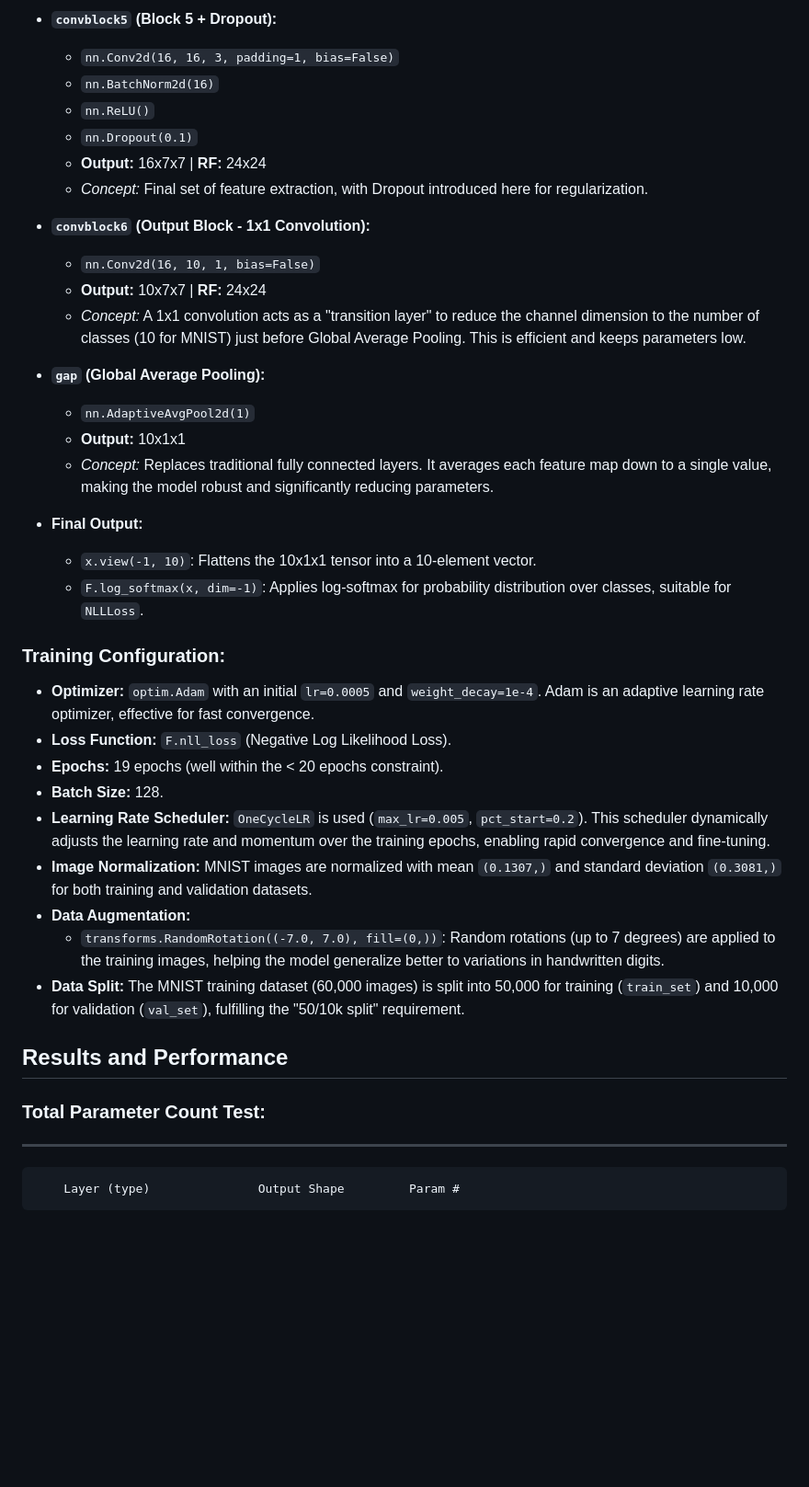
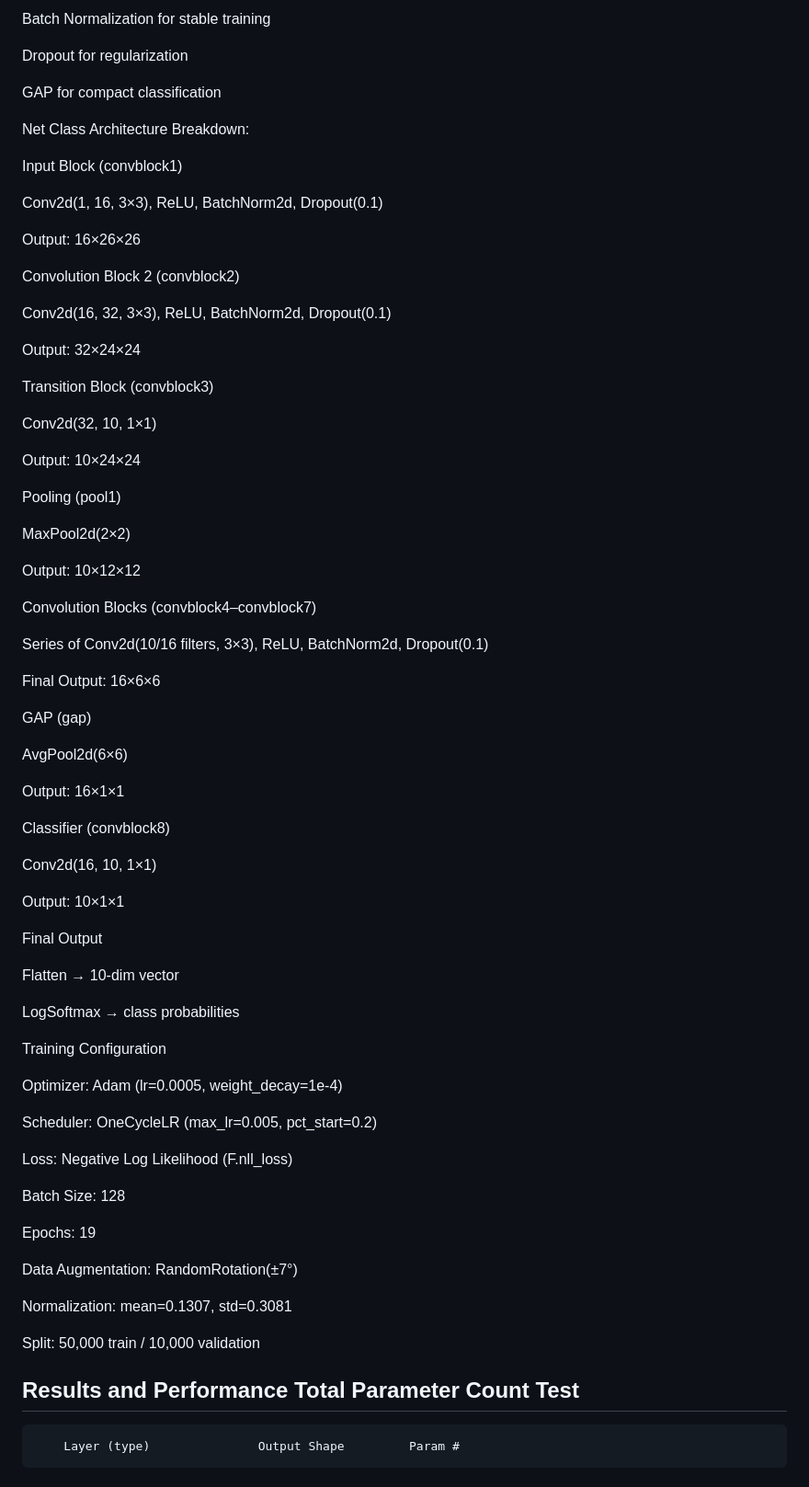
Before and after one commit to erkarthi17/ERA, a Markdown page: Week_5_CNN/README.md, the part around one of its changes. Shown at 92% size. GitHub-like rendering; blank space fills up the shorter version.

```diff
--- a/Week_5_CNN/README.md
+++ b/Week_5_CNN/README.md
@@ -59,42 +28,80 @@ The `Net` class defines the CNN architecture. It leverages small 3x3 convolution
 
--   **`convblock5` (Block 5 + Dropout):**
-    *   `nn.Conv2d(16, 16, 3, padding=1, bias=False)`
-    *   `nn.BatchNorm2d(16)`
-    *   `nn.ReLU()`
-    *   `nn.Dropout(0.1)`
-    *   **Output:** 16x7x7 | **RF:** 24x24
-    *   *Concept:* Final set of feature extraction, with Dropout introduced here for regularization.
+Batch Normalization for stable training
 
--   **`convblock6` (Output Block - 1x1 Convolution):**
-    *   `nn.Conv2d(16, 10, 1, bias=False)`
-    *   **Output:** 10x7x7 | **RF:** 24x24
-    *   *Concept:* A 1x1 convolution acts as a "transition layer" to reduce the channel dimension to the number of classes (10 for MNIST) just before Global Average Pooling. This is efficient and keeps parameters low.
+Dropout for regularization
 
--   **`gap` (Global Average Pooling):**
-    *   `nn.AdaptiveAvgPool2d(1)`
-    *   **Output:** 10x1x1
-    *   *Concept:* Replaces traditional fully connected layers. It averages each feature map down to a single value, making the model robust and significantly reducing parameters.
+GAP for compact classification
 
--   **Final Output:**
-    *   `x.view(-1, 10)`: Flattens the 10x1x1 tensor into a 10-element vector.
-    *   `F.log_softmax(x, dim=-1)`: Applies log-softmax for probability distribution over classes, suitable for `NLLLoss`.
+Net Class Architecture Breakdown:
 
-### Training Configuration:
+Input Block (convblock1)
 
-*   **Optimizer:** `optim.Adam` with an initial `lr=0.0005` and `weight_decay=1e-4`. Adam is an adaptive learning rate optimizer, effective for fast convergence.
-*   **Loss Function:** `F.nll_loss` (Negative Log Likelihood Loss).
-*   **Epochs:** 19 epochs (well within the < 20 epochs constraint).
-*   **Batch Size:** 128.
-*   **Learning Rate Scheduler:** `OneCycleLR` is used (`max_lr=0.005`, `pct_start=0.2`). This scheduler dynamically adjusts the learning rate and momentum over the training epochs, enabling rapid convergence and fine-tuning.
-*   **Image Normalization:** MNIST images are normalized with mean `(0.1307,)` and standard deviation `(0.3081,)` for both training and validation datasets.
-*   **Data Augmentation:**
-    *   `transforms.RandomRotation((-7.0, 7.0), fill=(0,))`: Random rotations (up to 7 degrees) are applied to the training images, helping the model generalize better to variations in handwritten digits.
-*   **Data Split:** The MNIST training dataset (60,000 images) is split into 50,000 for training (`train_set`) and 10,000 for validation (`val_set`), fulfilling the "50/10k split" requirement.
+Conv2d(1, 16, 3×3), ReLU, BatchNorm2d, Dropout(0.1)
 
-## Results and Performance
+Output: 16×26×26
 
-### Total Parameter Count Test:
+Convolution Block 2 (convblock2)
 
+Conv2d(16, 32, 3×3), ReLU, BatchNorm2d, Dropout(0.1)
+
+Output: 32×24×24
+
+Transition Block (convblock3)
+
+Conv2d(32, 10, 1×1)
+
+Output: 10×24×24
+
+Pooling (pool1)
+
+MaxPool2d(2×2)
+
+Output: 10×12×12
+
+Convolution Blocks (convblock4–convblock7)
+
+Series of Conv2d(10/16 filters, 3×3), ReLU, BatchNorm2d, Dropout(0.1)
+
+Final Output: 16×6×6
+
+GAP (gap)
+
+AvgPool2d(6×6)
+
+Output: 16×1×1
+
+Classifier (convblock8)
+
+Conv2d(16, 10, 1×1)
+
+Output: 10×1×1
+
+Final Output
+
+Flatten → 10-dim vector
+
+LogSoftmax → class probabilities
+
+Training Configuration
+
+Optimizer: Adam (lr=0.0005, weight_decay=1e-4)
+
+Scheduler: OneCycleLR (max_lr=0.005, pct_start=0.2)
+
+Loss: Negative Log Likelihood (F.nll_loss)
+
+Batch Size: 128
+
+Epochs: 19
+
+Data Augmentation: RandomRotation(±7°)
+
+Normalization: mean=0.1307, std=0.3081
+
+Split: 50,000 train / 10,000 validation
+
+Results and Performance
+Total Parameter Count Test
 ----------------------------------------------------------------
         Layer (type)               Output Shape         Param #
 ================================================================
```
Also changed, not shown: other parts of Week_5_CNN/README.md (+65 -79 lines).
